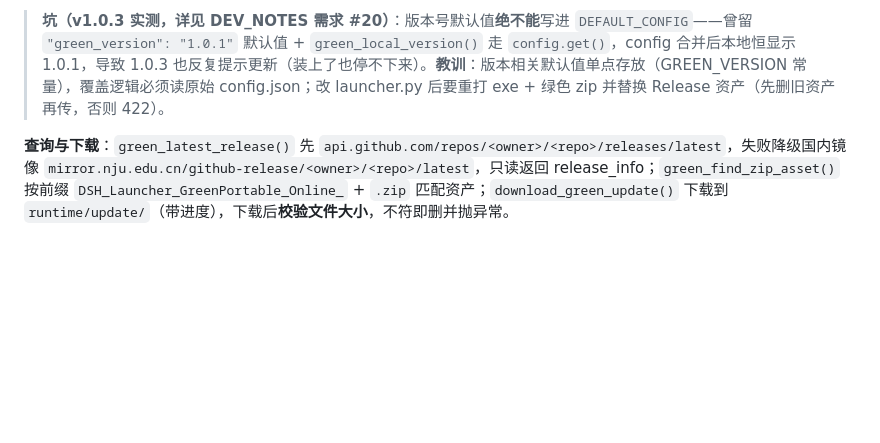
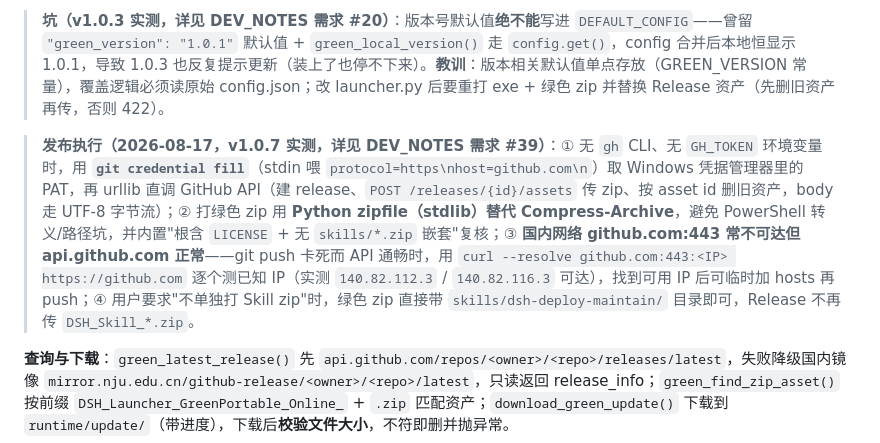
Before and after one commit to LiuJunheng/DeepSeekHarnessGreen, a Markdown page: skills/dsh-deploy-maintain/SKILL.md, the part around the change. Drawn GitHub-style; blank space fills up the shorter version.

Commit message:
docs: SKILL.md 补充 v1.0.7 发布执行经验(git credential fill 取 token / Python zipfile 打包 / github.com 可达 IP 探测)

```diff
--- a/skills/dsh-deploy-maintain/SKILL.md
+++ b/skills/dsh-deploy-maintain/SKILL.md
@@ -132,6 +132,8 @@ description: "DeepSeek Harness 绿色整合版启动器的部署、日常维护
 
 **版本追踪**：`GREEN_VERSION` 常量为**唯一来源**（发布时手动更新）；`green_local_version()` 只在该用户 `config.json` **显式写了 `green_version` 字段**时才覆盖（直接读原始配置文件判断，不读合并默认值）。GitHub Release tag 用 `v1.0.1` 形式，本地去 v 前缀后按**数字分段**比较 `_green_version_greater()`（`1.0.10 > 1.0.9` 成立，不依赖字符串长度）。
 > **坑（v1.0.3 实测，详见 DEV_NOTES 需求 #20）**：版本号默认值**绝不能**写进 `DEFAULT_CONFIG`——曾留 `"green_version": "1.0.1"` 默认值 + `green_local_version()` 走 `config.get()`，config 合并后本地恒显示 1.0.1，导致 1.0.3 也反复提示更新（装上了也停不下来）。**教训**：版本相关默认值单点存放（GREEN_VERSION 常量），覆盖逻辑必须读原始 config.json；改 launcher.py 后要重打 exe + 绿色 zip 并替换 Release 资产（先删旧资产再传，否则 422）。
+
+> **发布执行（2026-08-17，v1.0.7 实测，详见 DEV_NOTES 需求 #39）**：① 无 `gh` CLI、无 `GH_TOKEN` 环境变量时，用 **`git credential fill`**（stdin 喂 `protocol=https\nhost=github.com\n`）取 Windows 凭据管理器里的 PAT，再 urllib 直调 GitHub API（建 release、`POST /releases/{id}/assets` 传 zip、按 asset id 删旧资产，body 走 UTF-8 字节流）；② 打绿色 zip 用 **Python zipfile（stdlib）替代 Compress-Archive**，避免 PowerShell 转义/路径坑，并内置"根含 `LICENSE` + 无 `skills/*.zip` 嵌套"复核；③ **国内网络 github.com:443 常不可达但 api.github.com 正常**——git push 卡死而 API 通畅时，用 `curl --resolve github.com:443:<IP> https://github.com` 逐个测已知 IP（实测 `140.82.112.3` / `140.82.116.3` 可达），找到可用 IP 后可临时加 hosts 再 push；④ 用户要求"不单独打 Skill zip"时，绿色 zip 直接带 `skills/dsh-deploy-maintain/` 目录即可，Release 不再传 `DSH_Skill_*.zip`。
 
 **查询与下载**：`green_latest_release()` 先 `api.github.com/repos/<owner>/<repo>/releases/latest`，失败降级国内镜像 `mirror.nju.edu.cn/github-release/<owner>/<repo>/latest`，只读返回 release_info；`green_find_zip_asset()` 按前缀 `DSH_Launcher_GreenPortable_Online_` + `.zip` 匹配资产；`download_green_update()` 下载到 `runtime/update/`（带进度），下载后**校验文件大小**，不符即删并抛异常。
 
```
